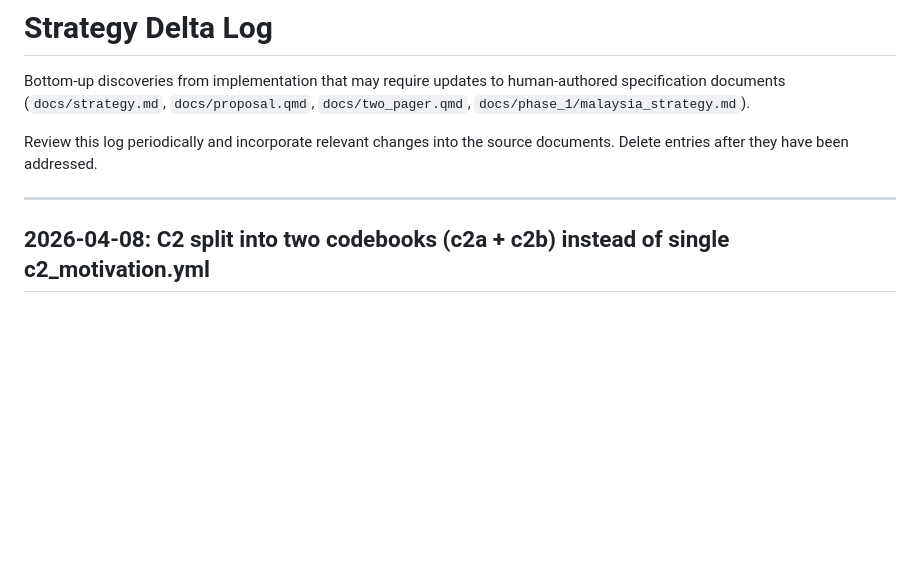
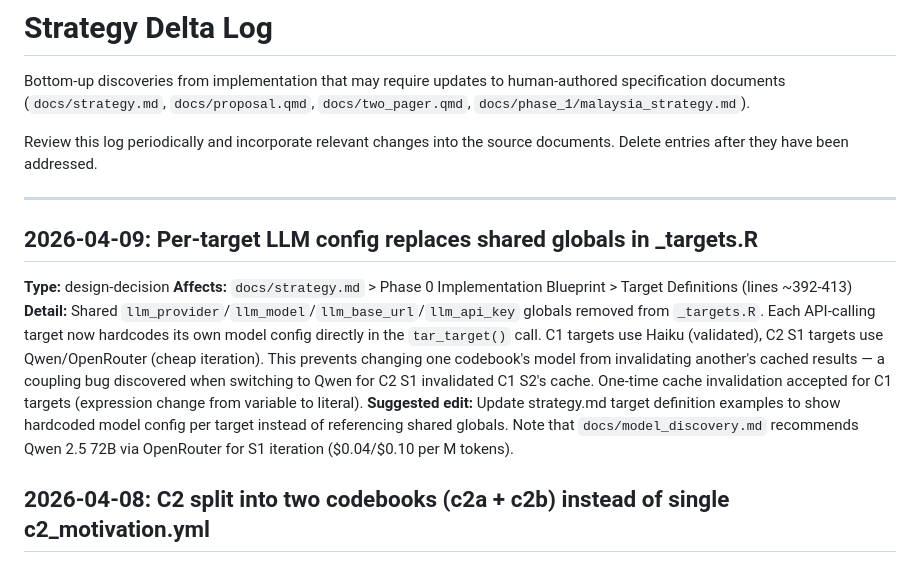
Before and after one commit to estebandegetau/Fiscal-shocks, a Markdown page: docs/deltas.md, the part around the change. GitHub-like rendering; blank space fills up the shorter version.

```diff
--- a/docs/deltas.md
+++ b/docs/deltas.md
@@ -8,6 +8,13 @@ Review this log periodically and incorporate relevant changes into the
 source documents. Delete entries after they have been addressed.
 
 ---
+
+## 2026-04-09: Per-target LLM config replaces shared globals in _targets.R
+
+**Type:** design-decision
+**Affects:** `docs/strategy.md` > Phase 0 Implementation Blueprint > Target Definitions (lines ~392-413)
+**Detail:** Shared `llm_provider`/`llm_model`/`llm_base_url`/`llm_api_key` globals removed from `_targets.R`. Each API-calling target now hardcodes its own model config directly in the `tar_target()` call. C1 targets use Haiku (validated), C2 S1 targets use Qwen/OpenRouter (cheap iteration). This prevents changing one codebook's model from invalidating another's cached results — a coupling bug discovered when switching to Qwen for C2 S1 invalidated C1 S2's cache. One-time cache invalidation accepted for C1 targets (expression change from variable to literal).
+**Suggested edit:** Update strategy.md target definition examples to show hardcoded model config per target instead of referencing shared globals. Note that `docs/model_discovery.md` recommends Qwen 2.5 72B via OpenRouter for S1 iteration ($0.04/$0.10 per M tokens).
 
 ## 2026-04-08: C2 split into two codebooks (c2a + c2b) instead of single c2_motivation.yml
 
```
Also changed, not shown: CLAUDE.md (+1 -1 lines), docs/phase_0/CLAUDE.md (+2 -2 lines).
